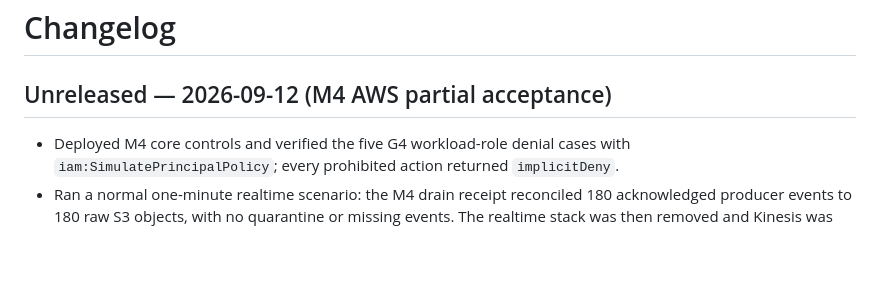
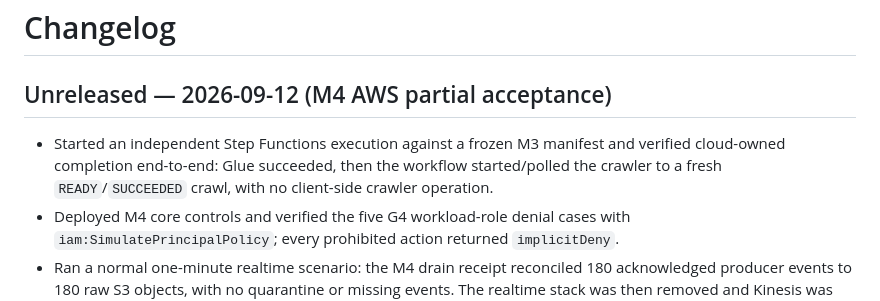
Before and after one commit to xuanquangIT/aws-oilfield-esp, a Markdown page: CHANGELOG.md, the part around the change. Rendered like a GitHub page; blank space fills up the shorter version.

Commit message:
docs(m4): add workflow AWS evidence

```diff
--- a/CHANGELOG.md
+++ b/CHANGELOG.md
@@ -2,6 +2,7 @@
 
 ## Unreleased — 2026-09-12 (M4 AWS partial acceptance)
 
+- Started an independent Step Functions execution against a frozen M3 manifest and verified cloud-owned completion end-to-end: Glue succeeded, then the workflow started/polled the crawler to a fresh `READY`/`SUCCEEDED` crawl, with no client-side crawler operation.
 - Deployed M4 core controls and verified the five G4 workload-role denial cases with `iam:SimulatePrincipalPolicy`; every prohibited action returned `implicitDeny`.
 - Ran a normal one-minute realtime scenario: the M4 drain receipt reconciled 180 acknowledged producer events to 180 raw S3 objects, with no quarantine or missing events. The realtime stack was then removed and Kinesis was empty.
 - Proved client-independent expiry with a separate no-producer realtime stack: a one-shot Scheduler target invoked `ExpiryReaper` at `2026-09-12T08:38:13Z`; its CloudWatch log recorded `outcome: deleted` at `08:38:47Z`, and the stack/schedule were absent afterward. Final scoped inventory found core only, no Kinesis/schedules, and 1,928,217 retained S3 bytes. Export/reset/recreate/restore remains a deliberately unrun destructive acceptance drill.
```
Also changed, not shown: PROJECT-STATUS.md (+2 -2 lines), docs/09-RUNBOOK.md (+1 -1 lines).
